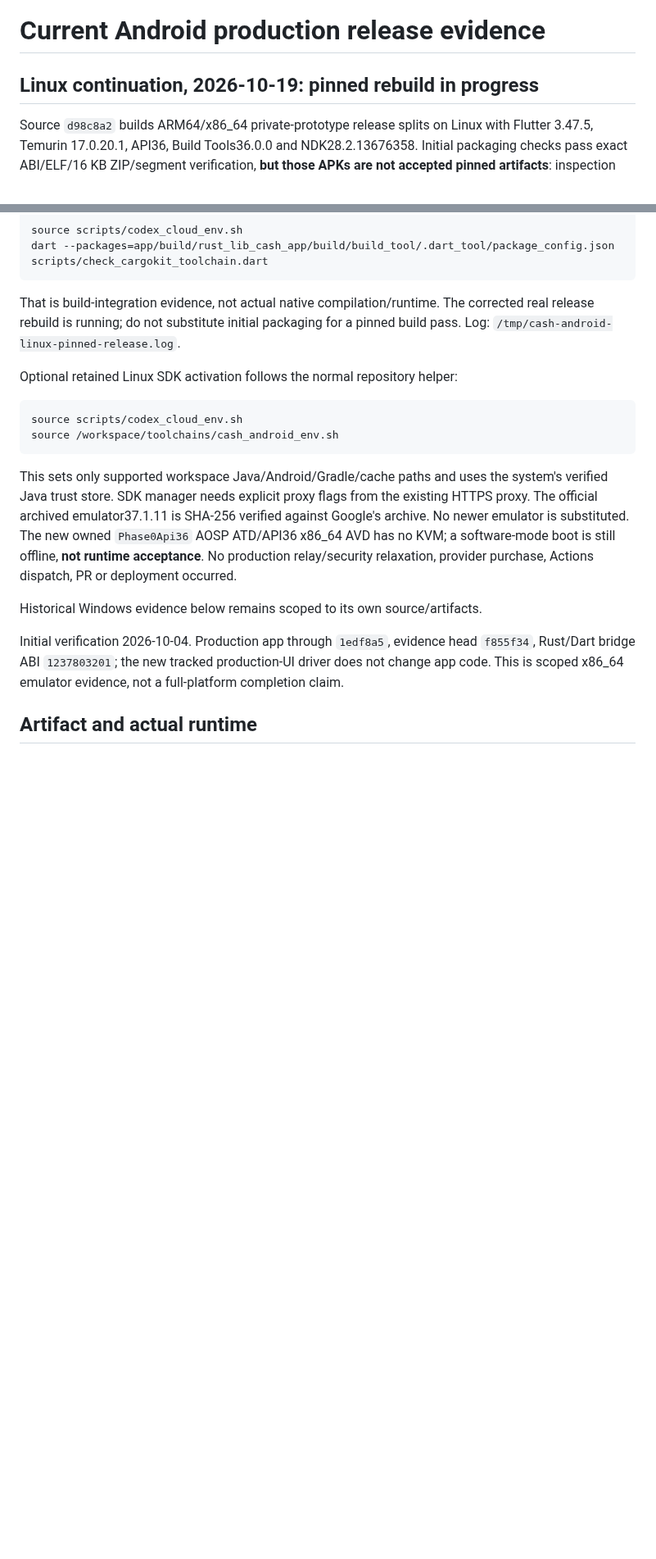
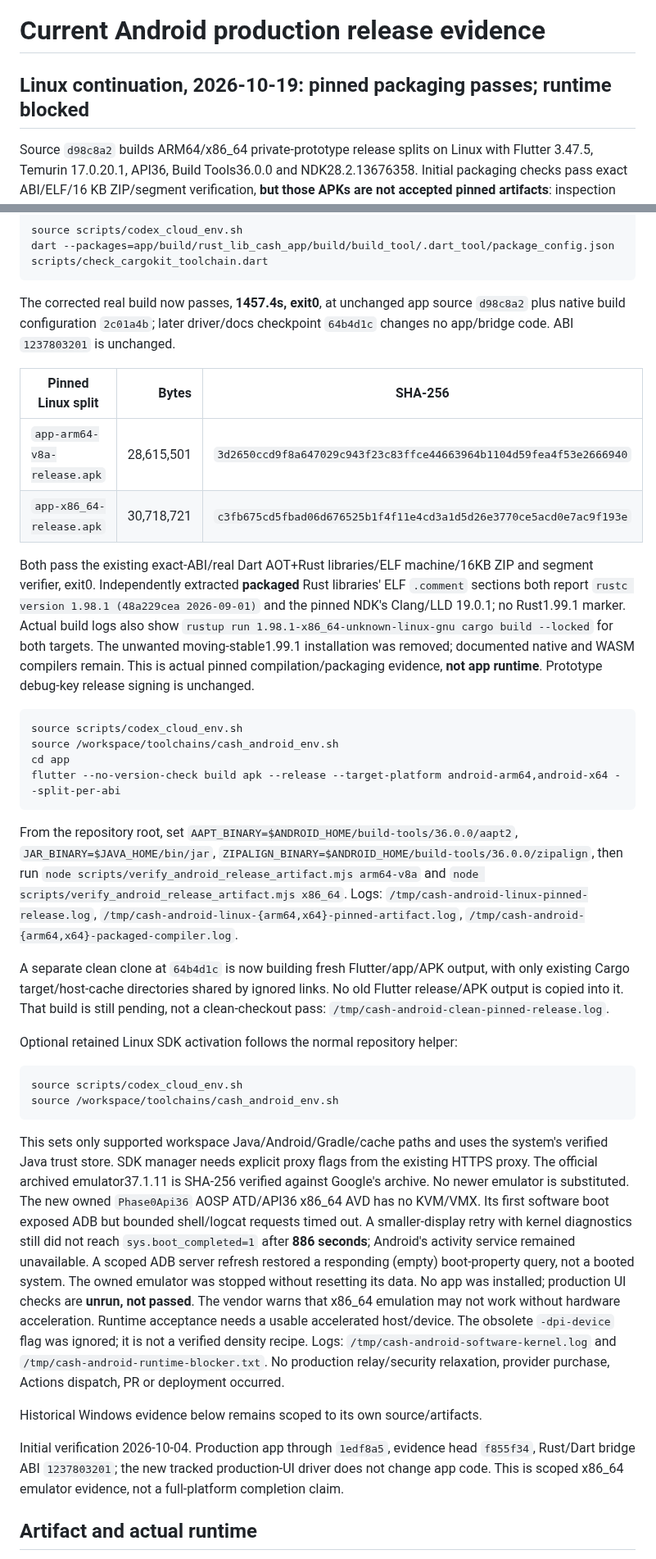
Before and after one commit to arsalmurad/cash-app, a Markdown page: docs/ANDROID-RELEASE.md, 2 parts joined by grey strips. Shown at 82% size. Rendered like a GitHub page; blank space fills up the shorter version.

Commit message:
Record verified pinned Android packaging and software runtime blocker

````diff
--- a/docs/ANDROID-RELEASE.md
+++ b/docs/ANDROID-RELEASE.md
@@ -1,6 +1,6 @@
 # Current Android production release evidence
 
-## Linux continuation, 2026-10-19: pinned rebuild in progress
+## Linux continuation, 2026-10-19: pinned packaging passes; runtime blocked
 
 Source `d98c8a2` builds ARM64/x86_64 private-prototype release splits on Linux
 with Flutter 3.47.5, Temurin 17.0.20.1, API36, Build Tools36.0.0 and
@@ -23,10 +23,44 @@ source scripts/codex_cloud_env.sh
 dart --packages=app/build/rust_lib_cash_app/build/build_tool/.dart_tool/package_config.json scripts/check_cargokit_toolchain.dart
 ```
 
-That is build-integration evidence, not actual native compilation/runtime.
-The corrected real release rebuild is running; do not substitute initial
-packaging for a pinned build pass. Log:
-`/tmp/cash-android-linux-pinned-release.log`.
+The corrected real build now passes, **1457.4s, exit0**, at unchanged app source
+`d98c8a2` plus native build configuration `2c01a4b`; later driver/docs checkpoint
+`64b4d1c` changes no app/bridge code. ABI `1237803201` is unchanged.
+
+| Pinned Linux split | Bytes | SHA-256 |
+| --- | ---: | --- |
+| `app-arm64-v8a-release.apk` | 28,615,501 | `3d2650ccd9f8a647029c943f23c83ffce44663964b1104d59fea4f53e2666940` |
+| `app-x86_64-release.apk` | 30,718,721 | `c3fb675cd5fbad06d676525b1f4f11e4cd3a1d5d26e3770ce5acd0e7ac9f193e` |
+
+Both pass the existing exact-ABI/real Dart AOT+Rust libraries/ELF machine/16KB
+ZIP and segment verifier, exit0. Independently extracted **packaged** Rust
+libraries' ELF `.comment` sections both report
+`rustc version 1.98.1 (48a229cea 2026-09-01)` and the pinned NDK's Clang/LLD
+19.0.1; no Rust1.99.1 marker. Actual build logs also show
+`rustup run 1.98.1-x86_64-unknown-linux-gnu cargo build --locked` for both targets.
+The unwanted moving-stable1.99.1 installation was removed; documented native
+and WASM compilers remain. This is actual pinned compilation/packaging evidence,
+**not app runtime**. Prototype debug-key release signing is unchanged.
+
+```bash
+source scripts/codex_cloud_env.sh
+source /workspace/toolchains/cash_android_env.sh
+cd app
+flutter --no-version-check build apk --release --target-platform android-arm64,android-x64 --split-per-abi
+```
+
+From the repository root, set `AAPT_BINARY=$ANDROID_HOME/build-tools/36.0.0/aapt2`,
+`JAR_BINARY=$JAVA_HOME/bin/jar`, `ZIPALIGN_BINARY=$ANDROID_HOME/build-tools/36.0.0/zipalign`,
+then run `node scripts/verify_android_release_artifact.mjs arm64-v8a` and
+`node scripts/verify_android_release_artifact.mjs x86_64`.
+Logs: `/tmp/cash-android-linux-pinned-release.log`,
+`/tmp/cash-android-linux-{arm64,x64}-pinned-artifact.log`,
+`/tmp/cash-android-{arm64,x64}-packaged-compiler.log`.
+
+A separate clean clone at `64b4d1c` is now building fresh Flutter/app/APK output,
+with only existing Cargo target/host-cache directories shared by ignored links.
+No old Flutter release/APK output is copied into it. That build is still pending,
+not a clean-checkout pass: `/tmp/cash-android-clean-pinned-release.log`.
 
 Optional retained Linux SDK activation follows the normal repository helper:
 
@@ -39,8 +73,18 @@ This sets only supported workspace Java/Android/Gradle/cache paths and uses the
 system's verified Java trust store. SDK manager needs explicit proxy flags from
 the existing HTTPS proxy. The official archived emulator37.1.11 is SHA-256
 verified against Google's archive. No newer emulator is substituted. The new
-owned `Phase0Api36` AOSP ATD/API36 x86_64 AVD has no KVM; a software-mode boot is
-still offline, **not runtime acceptance**. No production relay/security
+owned `Phase0Api36` AOSP ATD/API36 x86_64 AVD has no KVM/VMX. Its first software
+boot exposed ADB but bounded shell/logcat requests timed out. A smaller-display
+retry with kernel diagnostics still did not reach `sys.boot_completed=1` after
+**886 seconds**; Android's activity service remained unavailable. A scoped ADB
+server refresh restored a responding (empty) boot-property query, not a booted
+system. The owned emulator was stopped without resetting its data. No app was
+installed; production UI checks are **unrun, not passed**. The vendor warns
+that x86_64 emulation may not work without hardware acceleration. Runtime
+acceptance needs a usable accelerated host/device. The obsolete `-dpi-device`
+flag was ignored; it is not a verified density recipe.
+Logs: `/tmp/cash-android-software-kernel.log` and
+`/tmp/cash-android-runtime-blocker.txt`. No production relay/security
 relaxation, provider purchase, Actions dispatch, PR or deployment occurred.
 
 Historical Windows evidence below remains scoped to its own source/artifacts.
````
Also changed, not shown: docs/CLOUD-HANDOFF.md (+18 -8 lines), docs/COMPLETION.md (+4 -2 lines).
